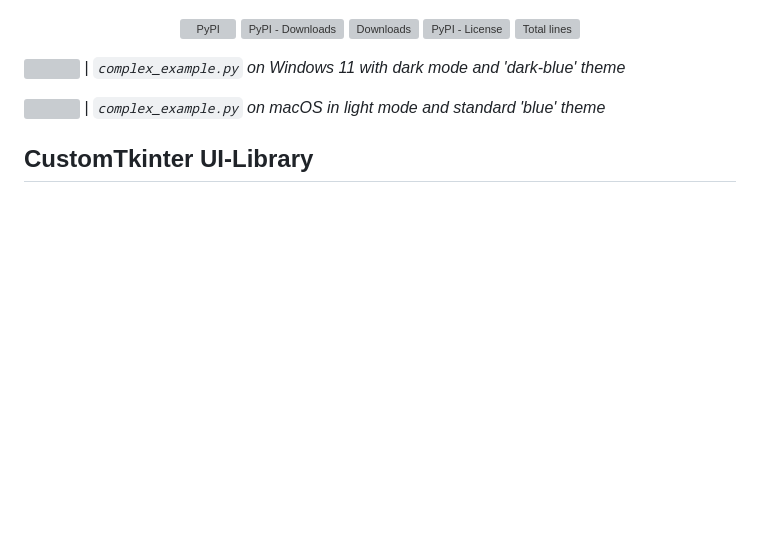
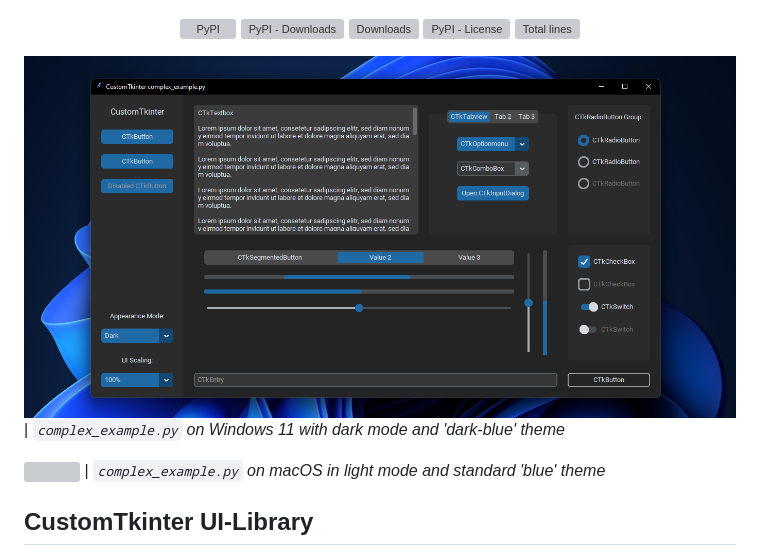
Before and after one commit to TomSchimansky/CustomTkinter, a Markdown page: Readme.md, the part around the change. Drawn GitHub-style; pictures changed too: documentation_images/complex_example_dark_Windows.png (added); blank space fills up the shorter version; grey boxes are pictures that could not be loaded.

Commit message:
change readme images

```diff
--- a/Readme.md
+++ b/Readme.md
@@ -15,7 +15,7 @@
 
 </div>
 
-![](documentation_images/Windows_dark.png)
+![](documentation_images/complex_example_dark_Windows.png)
 | _`complex_example.py` on Windows 11 with dark mode and 'dark-blue' theme_
 
 ![](documentation_images/complex_example_light_macOS.png)
```
